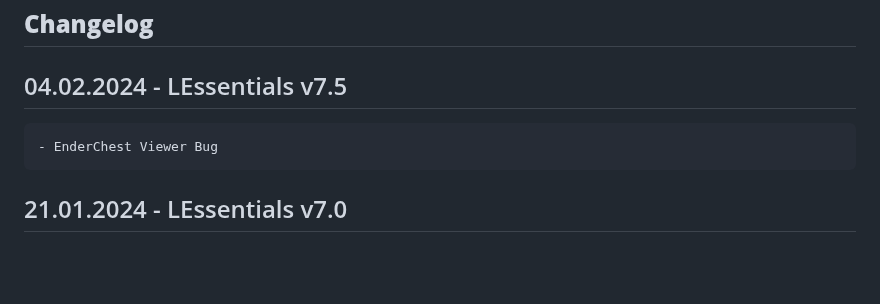
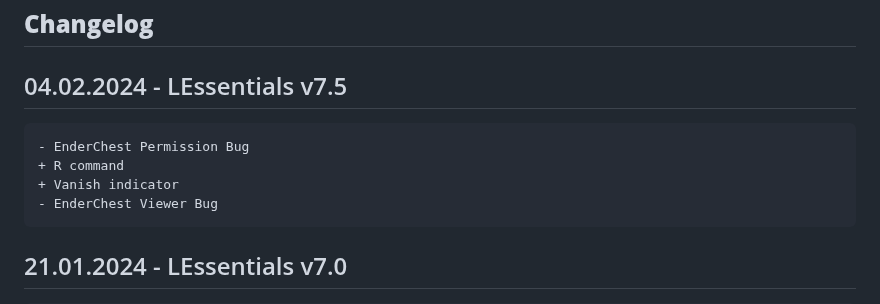
Before and after one commit to TEAMCraft-net/LEssentials, a Markdown page: README.md, the part around the change. Rendered like a GitHub page; blank space fills up the shorter version.

````diff
--- a/README.md
+++ b/README.md
@@ -10,6 +10,9 @@ LuckPerms meaning it can change a users parent using the setgroup command.
 
 ## 04.02.2024 - LEssentials v7.5
 ```diff
+- EnderChest Permission Bug
++ R command
++ Vanish indicator
 - EnderChest Viewer Bug
 ```
 
````
